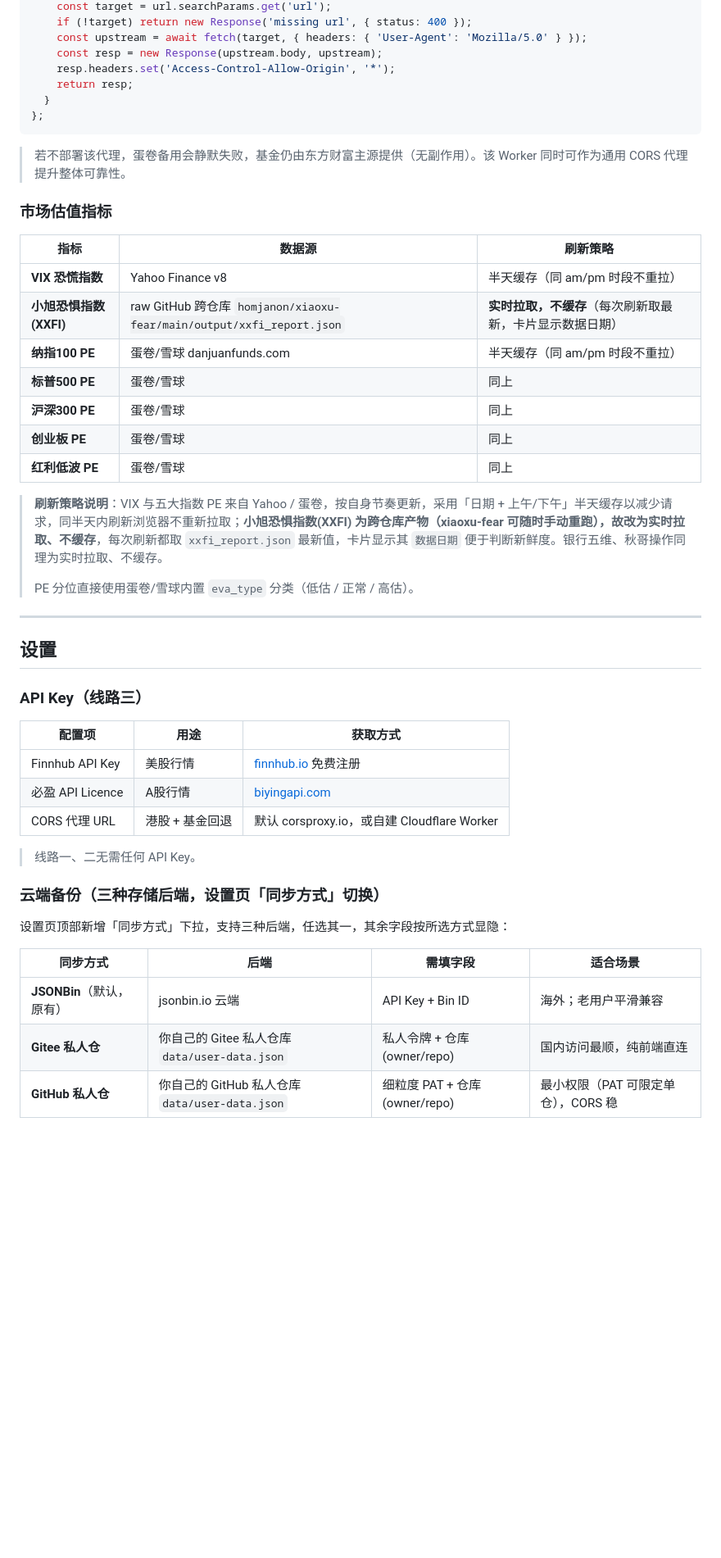
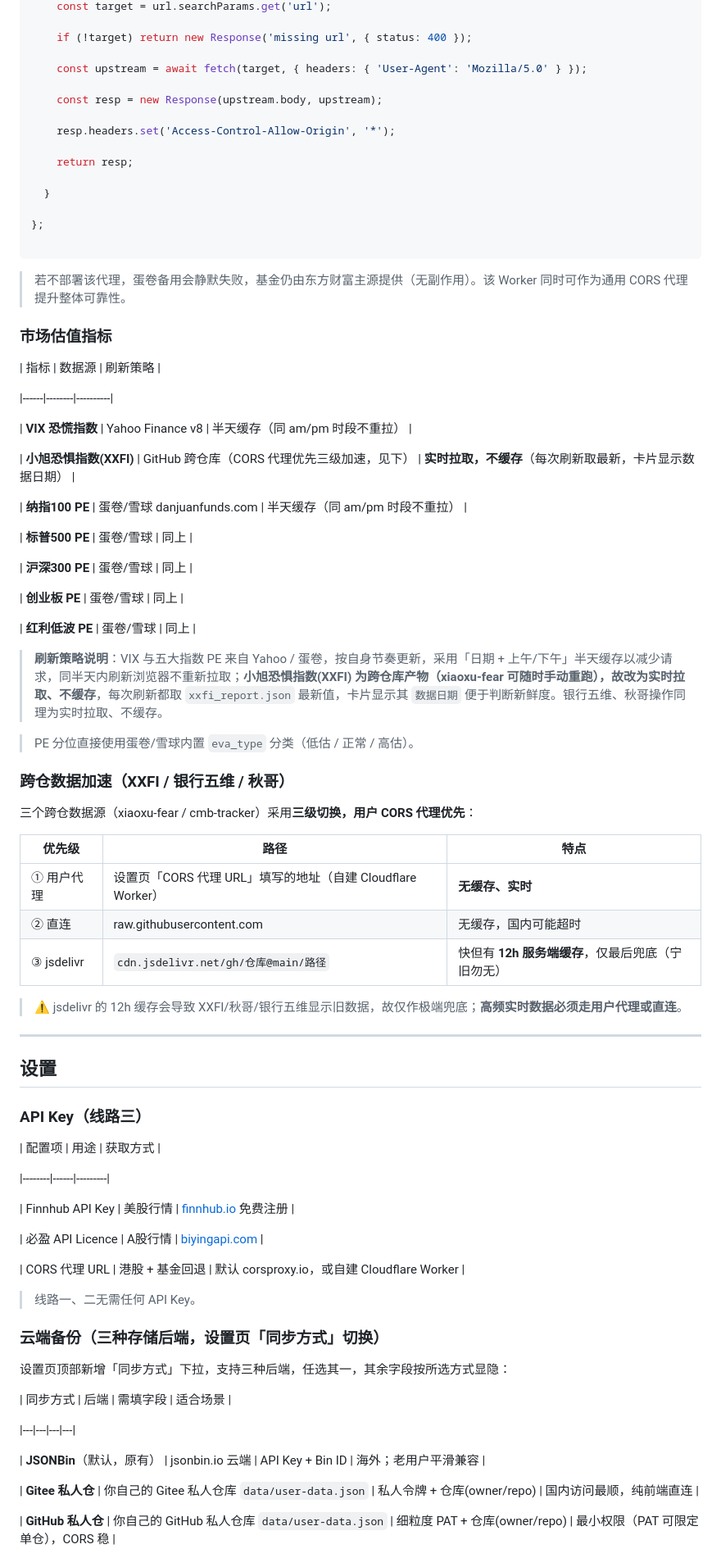
Before and after one commit to homjanon/homjanon.github.io, a Markdown page: README.md, the part around one of its changes. Shown at 82% size. Drawn GitHub-style; blank space fills up the shorter version.

Commit message:
docs: README 更新跨仓数据加速说明（CORS代理优先，jsdelivr仅兜底）

````diff
--- a/README.md
+++ b/README.md
@@ -64,11 +93,19 @@ export default {
     const target = url.searchParams.get('url');
+
     if (!target) return new Response('missing url', { status: 400 });
+
     const upstream = await fetch(target, { headers: { 'User-Agent': 'Mozilla/5.0' } });
+
     const resp = new Response(upstream.body, upstream);
+
     resp.headers.set('Access-Control-Allow-Origin', '*');
+
     return resp;
+
   }
+
 };
+
 ```
 
 > 若不部署该代理，蛋卷备用会静默失败，基金仍由东方财富主源提供（无副作用）。该 Worker 同时可作为通用 CORS 代理提升整体可靠性。
@@ -76,18 +113,40 @@ export default {
 ### 市场估值指标
 
 | 指标 | 数据源 | 刷新策略 |
+
 |------|--------|----------|
+
 | **VIX 恐慌指数** | Yahoo Finance v8 | 半天缓存（同 am/pm 时段不重拉） |
-| **小旭恐惧指数(XXFI)** | raw GitHub 跨仓库 `homjanon/xiaoxu-fear/main/output/xxfi_report.json` | **实时拉取，不缓存**（每次刷新取最新，卡片显示数据日期） |
+
+| **小旭恐惧指数(XXFI)** | GitHub 跨仓库（CORS 代理优先三级加速，见下） | **实时拉取，不缓存**（每次刷新取最新，卡片显示数据日期） |
+
 | **纳指100 PE** | 蛋卷/雪球 danjuanfunds.com | 半天缓存（同 am/pm 时段不重拉） |
+
 | **标普500 PE** | 蛋卷/雪球 | 同上 |
+
 | **沪深300 PE** | 蛋卷/雪球 | 同上 |
+
 | **创业板 PE** | 蛋卷/雪球 | 同上 |
+
 | **红利低波 PE** | 蛋卷/雪球 | 同上 |
 
 > **刷新策略说明**：VIX 与五大指数 PE 来自 Yahoo / 蛋卷，按自身节奏更新，采用「日期 + 上午/下午」半天缓存以减少请求，同半天内刷新浏览器不重新拉取；**小旭恐惧指数(XXFI) 为跨仓库产物（xiaoxu-fear 可随时手动重跑），故改为实时拉取、不缓存**，每次刷新都取 `xxfi_report.json` 最新值，卡片显示其 `数据日期` 便于判断新鲜度。银行五维、秋哥操作同理为实时拉取、不缓存。
+
 >
+
 > PE 分位直接使用蛋卷/雪球内置 `eva_type` 分类（低估 / 正常 / 高估）。
+
+### 跨仓数据加速（XXFI / 银行五维 / 秋哥）
+
+三个跨仓数据源（xiaoxu-fear / cmb-tracker）采用**三级切换，用户 CORS 代理优先**：
+
+| 优先级 | 路径 | 特点 |
+|---|---|---|
+| ① 用户代理 | 设置页「CORS 代理 URL」填写的地址（自建 Cloudflare Worker） | **无缓存、实时** |
+| ② 直连 | raw.githubusercontent.com | 无缓存，国内可能超时 |
+| ③ jsdelivr | `cdn.jsdelivr.net/gh/仓库@main/路径` | 快但有 **12h 服务端缓存**，仅最后兜底（宁旧勿无） |
+
+> ⚠️ jsdelivr 的 12h 缓存会导致 XXFI/秋哥/银行五维显示旧数据，故仅作极端兜底；**高频实时数据必须走用户代理或直连**。
 
 ---
 
@@ -96,9 +155,13 @@ export default {
 ### API Key（线路三）
 
 | 配置项 | 用途 | 获取方式 |
+
 |--------|------|---------|
+
 | Finnhub API Key | 美股行情 | [finnhub.io](https://finnhub.io) 免费注册 |
+
 | 必盈 API Licence | A股行情 | [biyingapi.com](https://www.biyingapi.com) |
+
 | CORS 代理 URL | 港股 + 基金回退 | 默认 corsproxy.io，或自建 Cloudflare Worker |
 
 > 线路一、二无需任何 API Key。
@@ -108,9 +171,13 @@ export default {
 设置页顶部新增「同步方式」下拉，支持三种后端，任选其一，其余字段按所选方式显隐：
 
 | 同步方式 | 后端 | 需填字段 | 适合场景 |
+
 |---|---|---|---|
+
 | **JSONBin**（默认，原有） | jsonbin.io 云端 | API Key + Bin ID | 海外；老用户平滑兼容 |
+
 | **Gitee 私人仓** | 你自己的 Gitee 私人仓库 `data/user-data.json` | 私人令牌 + 仓库(owner/repo) | 国内访问最顺，纯前端直连 |
+
 | **GitHub 私人仓** | 你自己的 GitHub 私人仓库 `data/user-data.json` | 细粒度 PAT + 仓库(owner/repo) | 最小权限（PAT 可限定单仓），CORS 稳 |
 
 - **同步实现原理（Gitee / GitHub 通用）**：纯浏览器**直连**对应平台的 **Contents API**，**无需任何服务器或代理**，把本地数据写成 `user-data.json` 存进你自己的私人仓库。完整数据流：
````
Also changed, not shown: other parts of README.md (+75 -0 lines).
